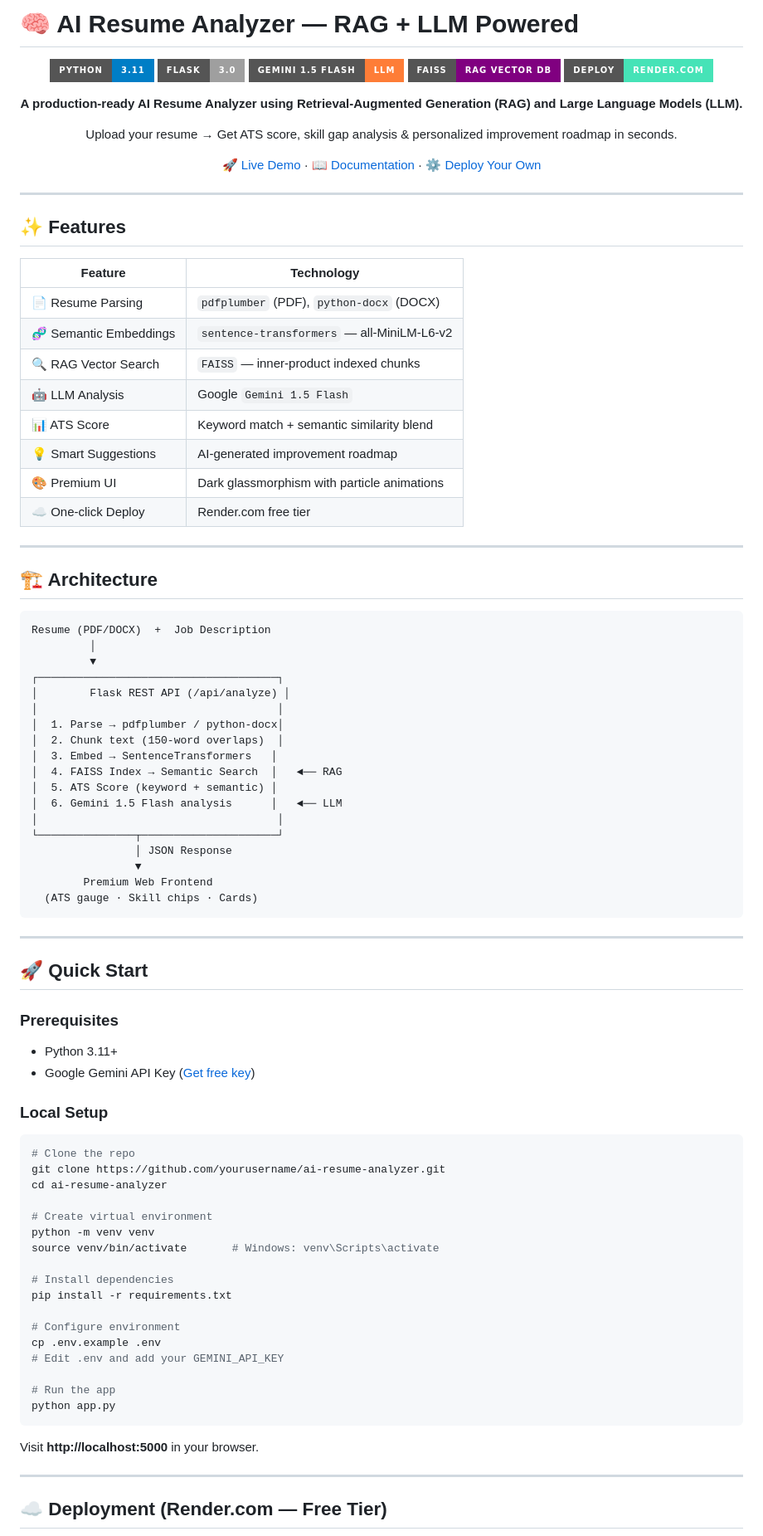
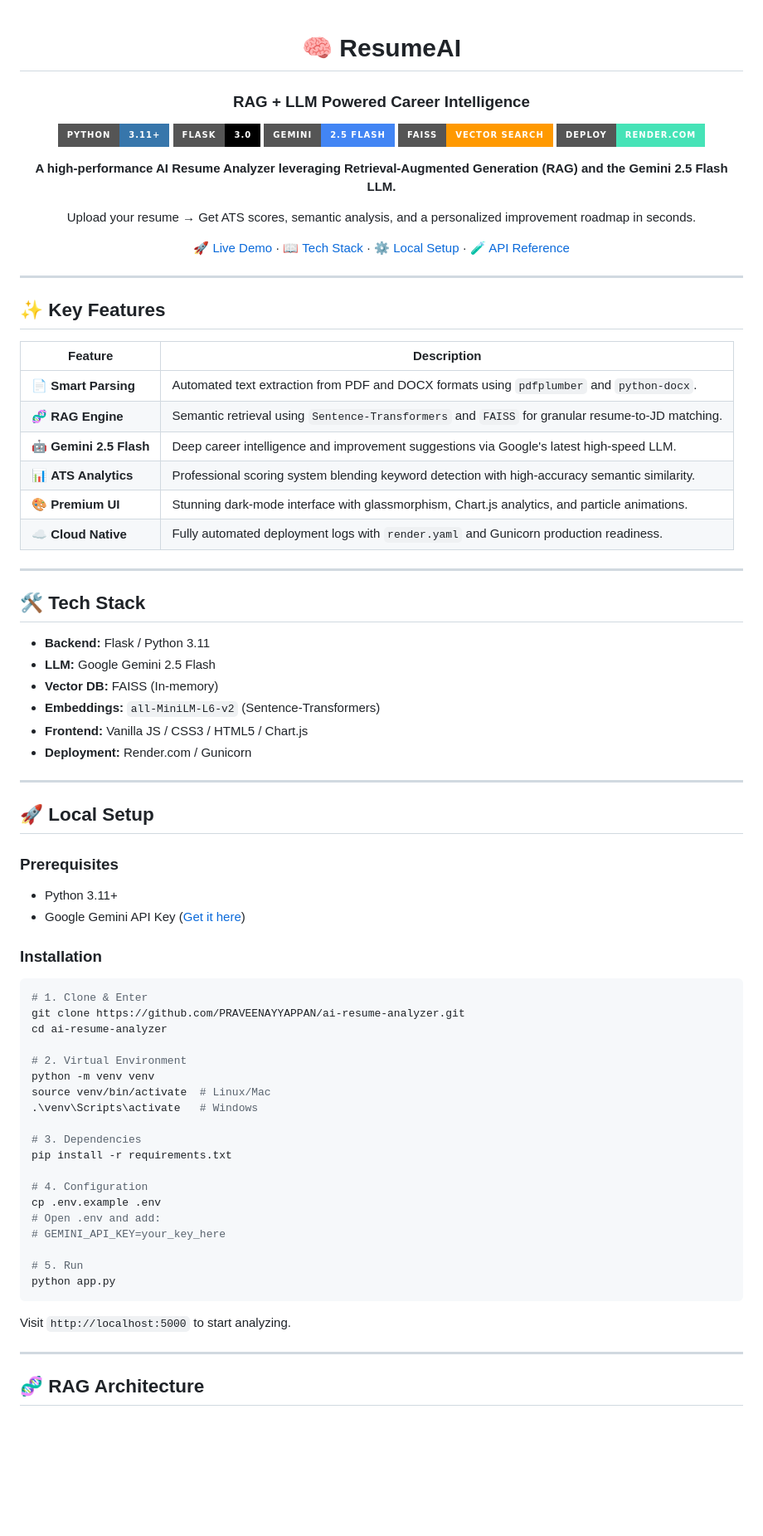
Before and after one commit to PRAVEENAYYAPPAN/ai-resume-analyzer, a Markdown page: README.md, the part around one of its changes. Shown at 83% size. Drawn GitHub-style; badges without logos; blank space fills up the shorter version.

Commit message:
Upgrade documentation to professional portfolio standard (Gemini 2.5 + mermaid docs)

````diff
--- a/README.md
+++ b/README.md
@@ -1,94 +1,81 @@
-# 🧠 AI Resume Analyzer — RAG + LLM Powered
-
 <div align="center">
 
-![Python](https://img.shields.io/badge/Python-3.11-blue?style=for-the-badge&logo=python)
-![Flask](https://img.shields.io/badge/Flask-3.0-lightgrey?style=for-the-badge&logo=flask)
-![Gemini](https://img.shields.io/badge/Gemini%201.5%20Flash-LLM-orange?style=for-the-badge&logo=google)
-![FAISS](https://img.shields.io/badge/FAISS-RAG%20Vector%20DB-purple?style=for-the-badge)
-![Render](https://img.shields.io/badge/Deploy-Render.com-46E3B7?style=for-the-badge&logo=render)
+# 🧠 ResumeAI
+### RAG + LLM Powered Career Intelligence
 
-**A production-ready AI Resume Analyzer using Retrieval-Augmented Generation (RAG) and Large Language Models (LLM).**
+[![Python](https://img.shields.io/badge/Python-3.11+-3776AB?style=for-the-badge&logo=python&logoColor=white)](https://www.python.org/)
+[![Flask](https://img.shields.io/badge/Flask-3.0-000000?style=for-the-badge&logo=flask&logoColor=white)](https://flask.palletsprojects.com/)
+[![Gemini](https://img.shields.io/badge/Gemini-2.5_Flash-4285F4?style=for-the-badge&logo=googlegemini&logoColor=white)](https://aistudio.google.com/)
+[![FAISS](https://img.shields.io/badge/FAISS-Vector_Search-FF9900?style=for-the-badge&logo=database&logoColor=white)](https://github.com/facebookresearch/faiss)
+[![Render](https://img.shields.io/badge/Deploy-Render.com-46E3B7?style=for-the-badge&logo=render&logoColor=white)](https://render.com)
 
-Upload your resume → Get ATS score, skill gap analysis & personalized improvement roadmap in seconds.
+**A high-performance AI Resume Analyzer leveraging Retrieval-Augmented Generation (RAG) and the Gemini 2.5 Flash LLM.**
 
-[🚀 Live Demo](#) · [📖 Documentation](#how-it-works) · [⚙️ Deploy Your Own](#deployment)
+Upload your resume → Get ATS scores, semantic analysis, and a personalized improvement roadmap in seconds.
+
+[🚀 Live Demo](#) · [📖 Tech Stack](#tech-stack) · [⚙️ Local Setup](#local-setup) · [🧪 API Reference](#api-reference)
 
 </div>
 
 ---
 
-## ✨ Features
+## ✨ Key Features
 
-| Feature | Technology |
+| Feature | Description |
 |---|---|
-| 📄 Resume Parsing | `pdfplumber` (PDF), `python-docx` (DOCX) |
-| 🧬 Semantic Embeddings | `sentence-transformers` — all-MiniLM-L6-v2 |
-| 🔍 RAG Vector Search | `FAISS` — inner-product indexed chunks |
-| 🤖 LLM Analysis | Google `Gemini 1.5 Flash` |
-| 📊 ATS Score | Keyword match + semantic similarity blend |
-| 💡 Smart Suggestions | AI-generated improvement roadmap |
-| 🎨 Premium UI | Dark glassmorphism with particle animations |
-| ☁️ One-click Deploy | Render.com free tier |
+| 📄 **Smart Parsing** | Automated text extraction from PDF and DOCX formats using `pdfplumber` and `python-docx`. |
+| 🧬 **RAG Engine** | Semantic retrieval using `Sentence-Transformers` and `FAISS` for granular resume-to-JD matching. |
+| 🤖 **Gemini 2.5 Flash** | Deep career intelligence and improvement suggestions via Google's latest high-speed LLM. |
+| 📊 **ATS Analytics** | Professional scoring system blending keyword detection with high-accuracy semantic similarity. |
+| 🎨 **Premium UI** | Stunning dark-mode interface with glassmorphism, Chart.js analytics, and particle animations. |
+| ☁️ **Cloud Native** | Fully automated deployment logs with `render.yaml` and Gunicorn production readiness. |
 
 ---
 
-## 🏗️ Architecture
+## 🛠️ Tech Stack
 
-```
-Resume (PDF/DOCX)  +  Job Description
-         │
-         ▼
-┌─────────────────────────────────────┐
-│        Flask REST API (/api/analyze) │
-│                                     │
-│  1. Parse → pdfplumber / python-docx│
-│  2. Chunk text (150-word overlaps)  │
-│  3. Embed → SentenceTransformers   │
-│  4. FAISS Index → Semantic Search  │   ◄── RAG
-│  5. ATS Score (keyword + semantic) │
-│  6. Gemini 1.5 Flash analysis      │   ◄── LLM
-│                                     │
-└───────────────┬─────────────────────┘
-                │ JSON Response
-                ▼
-        Premium Web Frontend
-  (ATS gauge · Skill chips · Cards)
-```
+- **Backend:** Flask / Python 3.11
+- **LLM:** Google Gemini 2.5 Flash
+- **Vector DB:** FAISS (In-memory)
+- **Embeddings:** `all-MiniLM-L6-v2` (Sentence-Transformers)
+- **Frontend:** Vanilla JS / CSS3 / HTML5 / Chart.js
+- **Deployment:** Render.com / Gunicorn
 
 ---
 
-## 🚀 Quick Start
+## 🚀 Local Setup
 
 ### Prerequisites
 - Python 3.11+
-- Google Gemini API Key ([Get free key](https://aistudio.google.com/))
+- Google Gemini API Key ([Get it here](https://aistudio.google.com/))
 
-### Local Setup
+### Installation
 
 ```bash
-# Clone the repo
-git clone https://github.com/yourusername/ai-resume-analyzer.git
+# 1. Clone & Enter
+git clone https://github.com/PRAVEENAYYAPPAN/ai-resume-analyzer.git
 cd ai-resume-analyzer
 
-# Create virtual environment
+# 2. Virtual Environment
 python -m venv venv
-source venv/bin/activate       # Windows: venv\Scripts\activate
+source venv/bin/activate  # Linux/Mac
+.\venv\Scripts\activate   # Windows
 
-# Install dependencies
+# 3. Dependencies
 pip install -r requirements.txt
 
-# Configure environment
+# 4. Configuration
 cp .env.example .env
-# Edit .env and add your GEMINI_API_KEY
+# Open .env and add:
+# GEMINI_API_KEY=your_key_here
 
-# Run the app
+# 5. Run
 python app.py
 ```
 
-Visit **http://localhost:5000** in your browser.
+Visit `http://localhost:5000` to start analyzing.
 
 ---
 
-## ☁️ Deployment (Render.com — Free Tier)
+## 🧬 RAG Architecture
 
````
Also changed, not shown: other parts of README.md (+27 -127 lines).
